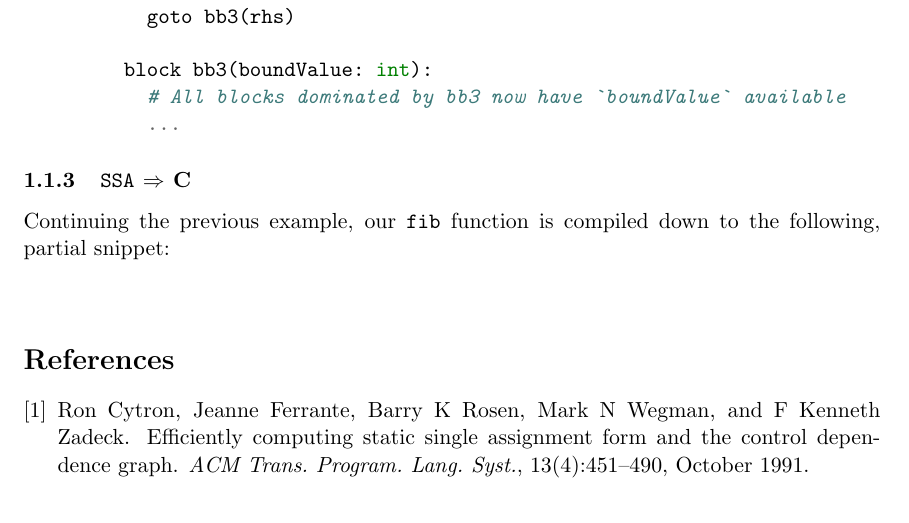
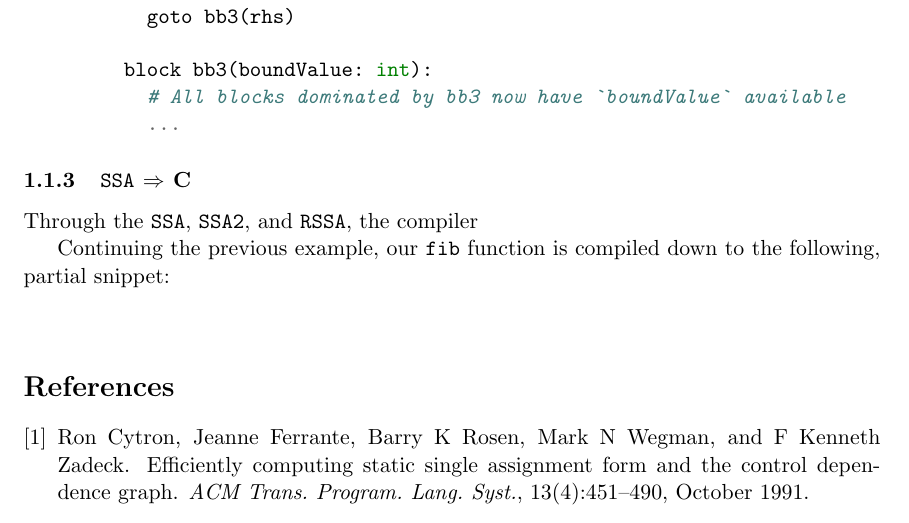
Before and after one commit to pscollins/mpl-opt-writeup, a LaTeX document (latex/solution.tex): part of page 4 of 4, cut so that both start at the same text. Compiled offline with pdfLaTeX.

Commit message:
small progress

```diff
--- a/latex/solution.tex
+++ b/latex/solution.tex
@@ -363,6 +363,15 @@ A few features of this representation are worth noting:
 \end{itemize}
 
 \subsubsection{\texttt{SSA} $\Rightarrow$ C}
+Through the \texttt{SSA}, \texttt{SSA2}, and \texttt{RSSA}, the compiler
+
+%% TODO: we keep everything in registers through RSSA, then we move to passing
+%% via stack (across fn boundaries)
+%%
+%% we use temporaries when we can prove that it's possible. it's never possible
+%% across non-tail-recursive functions
+
+
 Continuing the previous example, our \texttt{fib} function is compiled down to
 the following, partial snippet:
 \begin{minted}{c}
```
